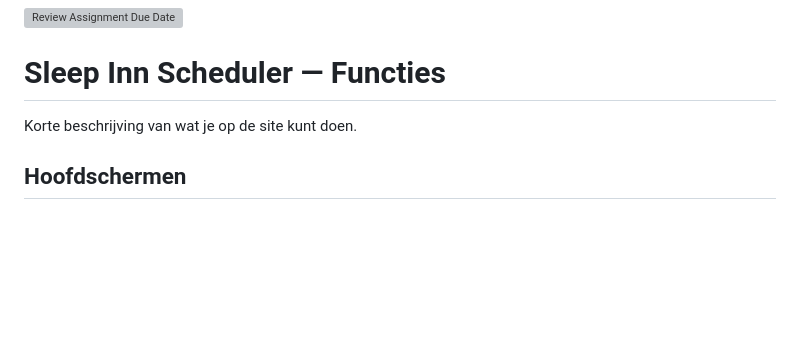
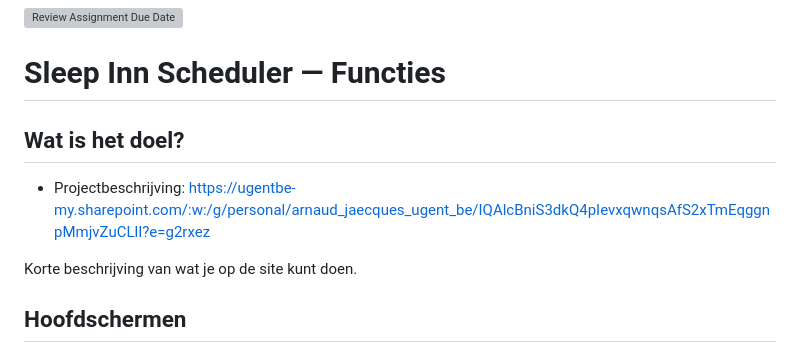
Before and after one commit to A-D-DBS-application/web-application-2025-group-19, a Markdown page: README.md, the part around one of its changes. Drawn GitHub-style; blank space fills up the shorter version; grey boxes are pictures that could not be loaded.

Commit message:
Update README with project goals and team info
Added project description, MVP handover, and IP assignment agreement sections.

```diff
--- a/README.md
+++ b/README.md
@@ -1,5 +1,8 @@
 [![Review Assignment Due Date](https://classroom.github.com/assets/deadline-readme-button-22041afd0340ce965d47ae6ef1cefeee28c7c493a6346c4f15d667ab976d596c.svg)](https://classroom.github.com/a/DxqGQVx4)
 # Sleep Inn Scheduler — Functies
+
+## Wat is het doel?
+- Projectbeschrijving: https://ugentbe-my.sharepoint.com/:w:/g/personal/arnaud_jaecques_ugent_be/IQAlcBniS3dkQ4pIevxqwnqsAfS2xTmEqggnpMmjvZuCLlI?e=g2rxez
 
 Korte beschrijving van wat je op de site kunt doen.
 
```
Also changed, not shown: other parts of README.md (+3 -0 lines).
